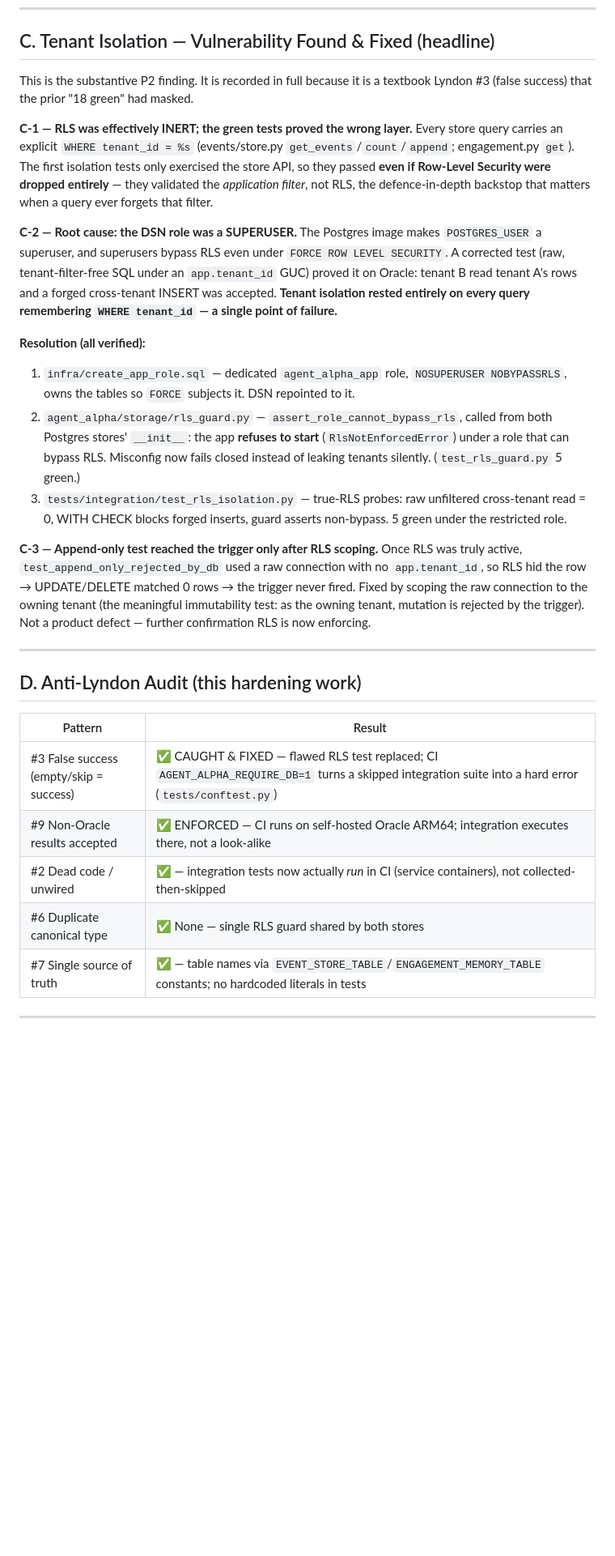
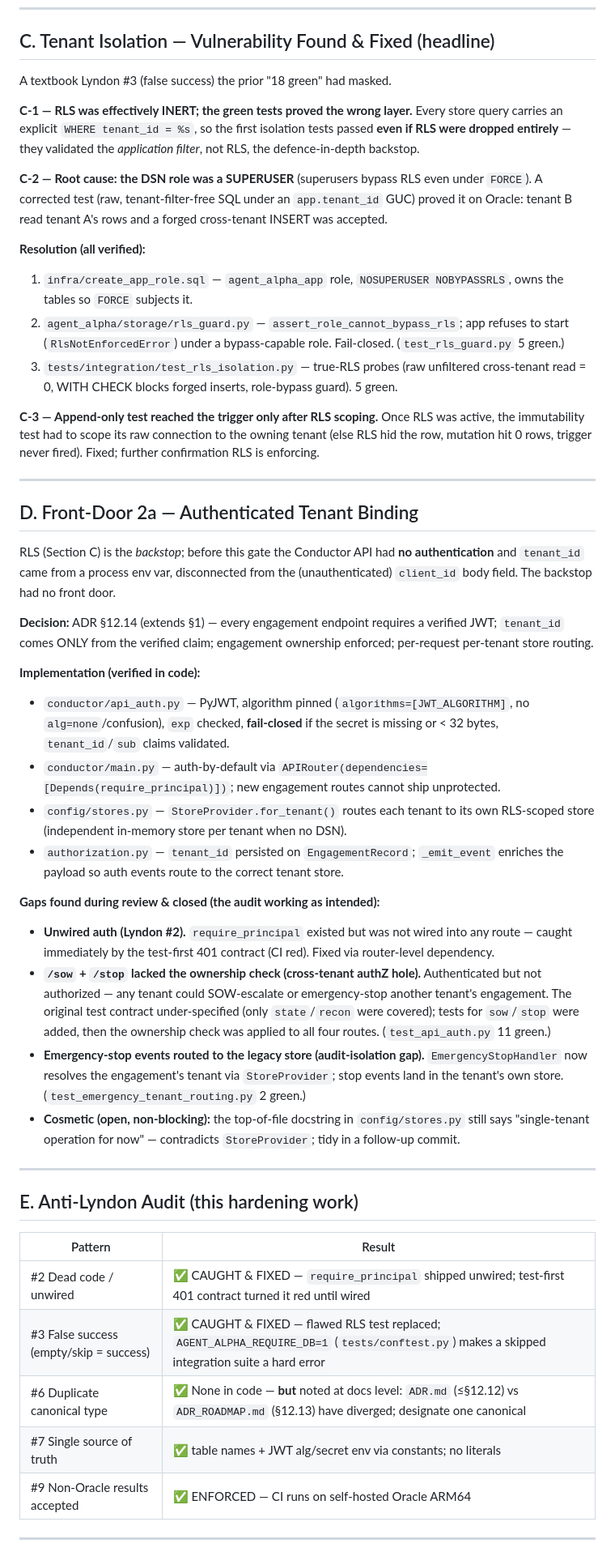
Before and after one commit to carlitotate12160-tech/agent-alpha, a Markdown page: docs/P2_HARDENING_SEAL.md, the part around one of its changes. Shown at 81% size. Drawn GitHub-style; blank space fills up the shorter version.

```diff
--- a/docs/P2_HARDENING_SEAL.md
+++ b/docs/P2_HARDENING_SEAL.md
@@ -43,53 +46,63 @@
 
 ## C. Tenant Isolation — Vulnerability Found & Fixed (headline)
 
-This is the substantive P2 finding. It is recorded in full because it is a
-textbook Lyndon #3 (false success) that the prior "18 green" had masked.
+A textbook Lyndon #3 (false success) the prior "18 green" had masked.
 
 **C-1 — RLS was effectively INERT; the green tests proved the wrong layer.**
-Every store query carries an explicit `WHERE tenant_id = %s` (events/store.py
-`get_events`/`count`/`append`; engagement.py `get`). The first isolation tests
-only exercised the store API, so they passed **even if Row-Level Security were
-dropped entirely** — they validated the *application filter*, not RLS, the
-defence-in-depth backstop that matters when a query ever forgets that filter.
+Every store query carries an explicit `WHERE tenant_id = %s`, so the first
+isolation tests passed **even if RLS were dropped entirely** — they validated
+the *application filter*, not RLS, the defence-in-depth backstop.
 
-**C-2 — Root cause: the DSN role was a SUPERUSER.** The Postgres image makes
-`POSTGRES_USER` a superuser, and superusers bypass RLS even under
-`FORCE ROW LEVEL SECURITY`. A corrected test (raw, tenant-filter-free SQL under
-an `app.tenant_id` GUC) proved it on Oracle: tenant B read tenant A's rows and a
-forged cross-tenant INSERT was accepted. **Tenant isolation rested entirely on
-every query remembering `WHERE tenant_id` — a single point of failure.**
+**C-2 — Root cause: the DSN role was a SUPERUSER** (superusers bypass RLS even
+under `FORCE`). A corrected test (raw, tenant-filter-free SQL under an
+`app.tenant_id` GUC) proved it on Oracle: tenant B read tenant A's rows and a
+forged cross-tenant INSERT was accepted.
 
 **Resolution (all verified):**
-1. `infra/create_app_role.sql` — dedicated `agent_alpha_app` role,
-   `NOSUPERUSER NOBYPASSRLS`, owns the tables so `FORCE` subjects it. DSN
-   repointed to it.
-2. `agent_alpha/storage/rls_guard.py` — `assert_role_cannot_bypass_rls`, called
-   from both Postgres stores' `__init__`: the app **refuses to start**
-   (`RlsNotEnforcedError`) under a role that can bypass RLS. Misconfig now fails
-   closed instead of leaking tenants silently. (`test_rls_guard.py` 5 green.)
-3. `tests/integration/test_rls_isolation.py` — true-RLS probes: raw unfiltered
-   cross-tenant read = 0, WITH CHECK blocks forged inserts, guard asserts
-   non-bypass. 5 green under the restricted role.
+1. `infra/create_app_role.sql` — `agent_alpha_app` role, `NOSUPERUSER NOBYPASSRLS`, owns the tables so `FORCE` subjects it.
+2. `agent_alpha/storage/rls_guard.py` — `assert_role_cannot_bypass_rls`; app refuses to start (`RlsNotEnforcedError`) under a bypass-capable role. Fail-closed. (`test_rls_guard.py` 5 green.)
+3. `tests/integration/test_rls_isolation.py` — true-RLS probes (raw unfiltered cross-tenant read = 0, WITH CHECK blocks forged inserts, role-bypass guard). 5 green.
 
 **C-3 — Append-only test reached the trigger only after RLS scoping.** Once RLS
-was truly active, `test_append_only_rejected_by_db` used a raw connection with no
-`app.tenant_id`, so RLS hid the row → UPDATE/DELETE matched 0 rows → the trigger
-never fired. Fixed by scoping the raw connection to the owning tenant (the
-meaningful immutability test: as the owning tenant, mutation is rejected by the
-trigger). Not a product defect — further confirmation RLS is now enforcing.
+was active, the immutability test had to scope its raw connection to the owning
+tenant (else RLS hid the row, mutation hit 0 rows, trigger never fired). Fixed;
+further confirmation RLS is enforcing.
 
 ---
 
-## D. Anti-Lyndon Audit (this hardening work)
+## D. Front-Door 2a — Authenticated Tenant Binding
+
+RLS (Section C) is the *backstop*; before this gate the Conductor API had **no
+authentication** and `tenant_id` came from a process env var, disconnected from
+the (unauthenticated) `client_id` body field. The backstop had no front door.
+
+**Decision:** ADR §12.14 (extends §1) — every engagement endpoint requires a
+verified JWT; `tenant_id` comes ONLY from the verified claim; engagement
+ownership enforced; per-request per-tenant store routing.
+
+**Implementation (verified in code):**
+- `conductor/api_auth.py` — PyJWT, algorithm pinned (`algorithms=[JWT_ALGORITHM]`, no `alg=none`/confusion), `exp` checked, **fail-closed** if the secret is missing or < 32 bytes, `tenant_id`/`sub` claims validated.
+- `conductor/main.py` — auth-by-default via `APIRouter(dependencies=[Depends(require_principal)])`; new engagement routes cannot ship unprotected.
+- `config/stores.py` — `StoreProvider.for_tenant()` routes each tenant to its own RLS-scoped store (independent in-memory store per tenant when no DSN).
+- `authorization.py` — `tenant_id` persisted on `EngagementRecord`; `_emit_event` enriches the payload so auth events route to the correct tenant store.
+
+**Gaps found during review & closed (the audit working as intended):**
+- **Unwired auth (Lyndon #2).** `require_principal` existed but was not wired into any route — caught immediately by the test-first 401 contract (CI red). Fixed via router-level dependency.
+- **`/sow` + `/stop` lacked the ownership check (cross-tenant authZ hole).** Authenticated but not authorized — any tenant could SOW-escalate or emergency-stop another tenant's engagement. The original test contract under-specified (only `state`/`recon` were covered); tests for `sow`/`stop` were added, then the ownership check was applied to all four routes. (`test_api_auth.py` 11 green.)
+- **Emergency-stop events routed to the legacy store (audit-isolation gap).** `EmergencyStopHandler` now resolves the engagement's tenant via `StoreProvider`; stop events land in the tenant's own store. (`test_emergency_tenant_routing.py` 2 green.)
+- **Cosmetic (open, non-blocking):** the top-of-file docstring in `config/stores.py` still says "single-tenant operation for now" — contradicts `StoreProvider`; tidy in a follow-up commit.
+
+---
+
+## E. Anti-Lyndon Audit (this hardening work)
 
 | Pattern | Result |
 |---------|--------|
-| #3 False success (empty/skip = success) | ✅ CAUGHT & FIXED — flawed RLS test replaced; CI `AGENT_ALPHA_REQUIRE_DB=1` turns a skipped integration suite into a hard error (`tests/conftest.py`) |
-| #9 Non-Oracle results accepted | ✅ ENFORCED — CI runs on self-hosted Oracle ARM64; integration executes there, not a look-alike |
-| #2 Dead code / unwired | ✅ — integration tests now actually *run* in CI (service containers), not collected-then-skipped |
-| #6 Duplicate canonical type | ✅ None — single RLS guard shared by both stores |
-| #7 Single source of truth | ✅ — table names via `EVENT_STORE_TABLE`/`ENGAGEMENT_MEMORY_TABLE` constants; no hardcoded literals in tests |
+| #2 Dead code / unwired | ✅ CAUGHT & FIXED — `require_principal` shipped unwired; test-first 401 contract turned it red until wired |
+| #3 False success (empty/skip = success) | ✅ CAUGHT & FIXED — flawed RLS test replaced; `AGENT_ALPHA_REQUIRE_DB=1` (`tests/conftest.py`) makes a skipped integration suite a hard error |
+| #6 Duplicate canonical type | ✅ None in code — **but** noted at docs level: `ADR.md` (≤§12.12) vs `ADR_ROADMAP.md` (§12.13) have diverged; designate one canonical |
+| #7 Single source of truth | ✅ table names + JWT alg/secret env via constants; no literals |
+| #9 Non-Oracle results accepted | ✅ ENFORCED — CI runs on self-hosted Oracle ARM64 |
 
 ---
 
```
Also changed, not shown: other parts of docs/P2_HARDENING_SEAL.md (+38 -29 lines).
